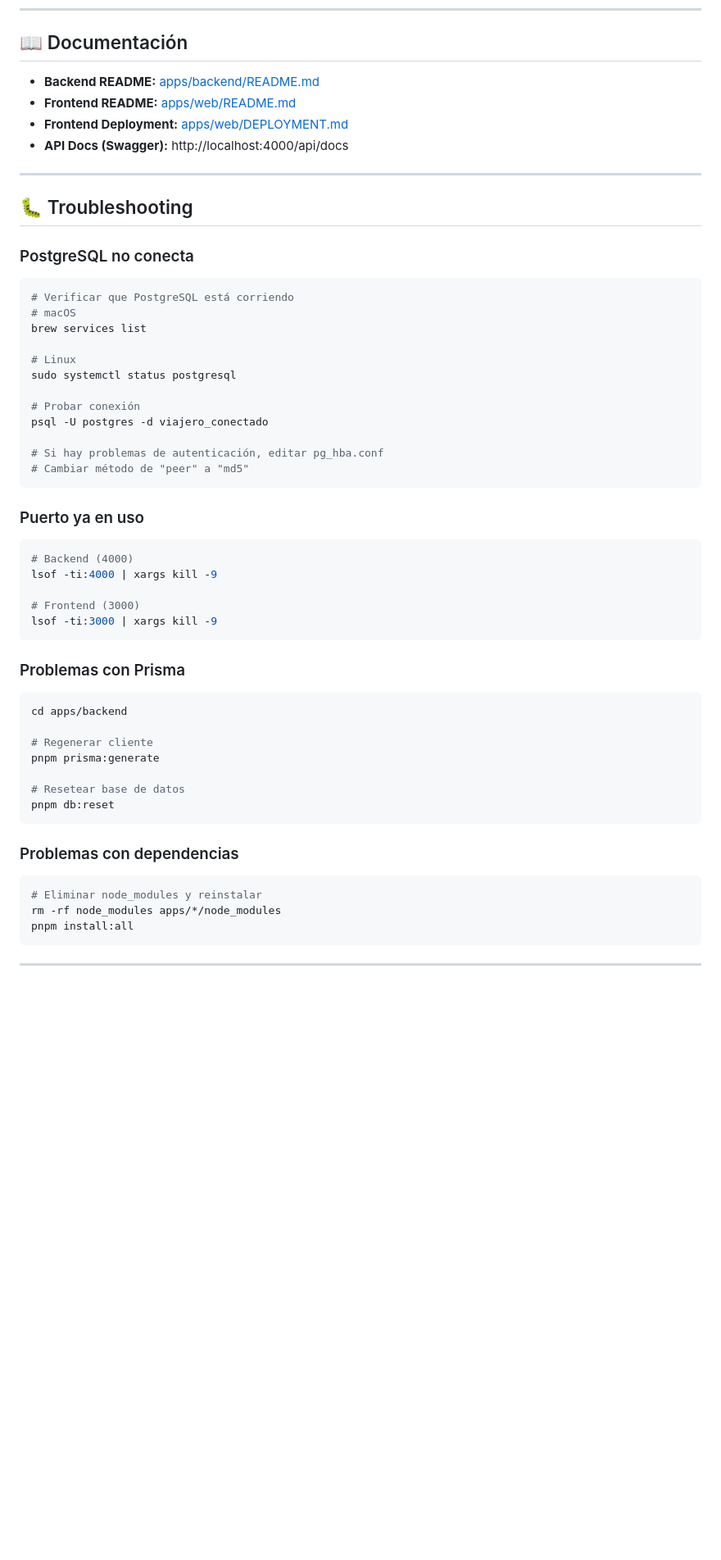
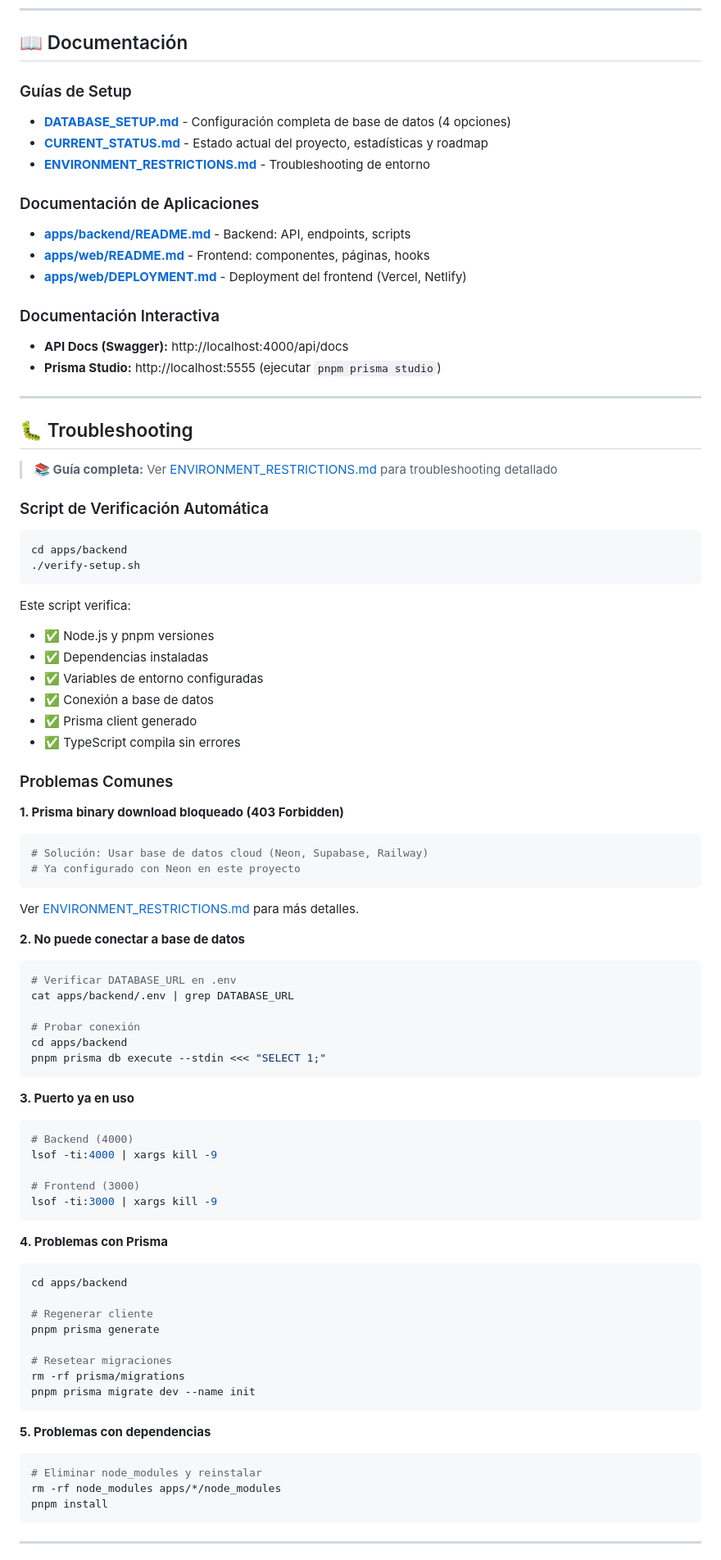
Before and after one commit to alexgz23/TRAVELINK, a Markdown page: README.md, the part around one of its changes. Shown at 82% size. GitHub-like rendering; blank space fills up the shorter version.

````diff
--- a/README.md
+++ b/README.md
@@ -429,34 +454,61 @@ JWT_REFRESH_EXPIRES_IN=30d
 
 ## 📖 Documentación
 
-- **Backend README:** [apps/backend/README.md](apps/backend/README.md)
-- **Frontend README:** [apps/web/README.md](apps/web/README.md)
-- **Frontend Deployment:** [apps/web/DEPLOYMENT.md](apps/web/DEPLOYMENT.md)
+### Guías de Setup
+- **[DATABASE_SETUP.md](DATABASE_SETUP.md)** - Configuración completa de base de datos (4 opciones)
+- **[CURRENT_STATUS.md](CURRENT_STATUS.md)** - Estado actual del proyecto, estadísticas y roadmap
+- **[ENVIRONMENT_RESTRICTIONS.md](ENVIRONMENT_RESTRICTIONS.md)** - Troubleshooting de entorno
+
+### Documentación de Aplicaciones
+- **[apps/backend/README.md](apps/backend/README.md)** - Backend: API, endpoints, scripts
+- **[apps/web/README.md](apps/web/README.md)** - Frontend: componentes, páginas, hooks
+- **[apps/web/DEPLOYMENT.md](apps/web/DEPLOYMENT.md)** - Deployment del frontend (Vercel, Netlify)
+
+### Documentación Interactiva
 - **API Docs (Swagger):** http://localhost:4000/api/docs
+- **Prisma Studio:** http://localhost:5555 (ejecutar `pnpm prisma studio`)
 
 ---
 
 ## 🐛 Troubleshooting
 
-### PostgreSQL no conecta
+> **📚 Guía completa:** Ver [ENVIRONMENT_RESTRICTIONS.md](ENVIRONMENT_RESTRICTIONS.md) para troubleshooting detallado
+
+### Script de Verificación Automática
 
 ```bash
-# Verificar que PostgreSQL está corriendo
-# macOS
-brew services list
+cd apps/backend
+./verify-setup.sh
+```
 
-# Linux
-sudo systemctl status postgresql
+Este script verifica:
+- ✅ Node.js y pnpm versiones
+- ✅ Dependencias instaladas
+- ✅ Variables de entorno configuradas
+- ✅ Conexión a base de datos
+- ✅ Prisma client generado
+- ✅ TypeScript compila sin errores
+
+### Problemas Comunes
+
+**1. Prisma binary download bloqueado (403 Forbidden)**
+```bash
+# Solución: Usar base de datos cloud (Neon, Supabase, Railway)
+# Ya configurado con Neon en este proyecto
+```
+Ver [ENVIRONMENT_RESTRICTIONS.md](ENVIRONMENT_RESTRICTIONS.md) para más detalles.
+
+**2. No puede conectar a base de datos**
+```bash
+# Verificar DATABASE_URL en .env
+cat apps/backend/.env | grep DATABASE_URL
 
 # Probar conexión
-psql -U postgres -d viajero_conectado
-
-# Si hay problemas de autenticación, editar pg_hba.conf
-# Cambiar método de "peer" a "md5"
+cd apps/backend
+pnpm prisma db execute --stdin <<< "SELECT 1;"
 ```
 
-### Puerto ya en uso
-
+**3. Puerto ya en uso**
 ```bash
 # Backend (4000)
 lsof -ti:4000 | xargs kill -9
@@ -465,24 +517,23 @@ lsof -ti:4000 | xargs kill -9
 lsof -ti:3000 | xargs kill -9
 ```
 
-### Problemas con Prisma
-
+**4. Problemas con Prisma**
 ```bash
 cd apps/backend
 
 # Regenerar cliente
-pnpm prisma:generate
+pnpm prisma generate
 
-# Resetear base de datos
-pnpm db:reset
+# Resetear migraciones
+rm -rf prisma/migrations
+pnpm prisma migrate dev --name init
 ```
 
-### Problemas con dependencias
-
+**5. Problemas con dependencias**
 ```bash
 # Eliminar node_modules y reinstalar
 rm -rf node_modules apps/*/node_modules
-pnpm install:all
+pnpm install
 ```
 
 ---
````
Also changed, not shown: other parts of README.md (+105 -75 lines).
